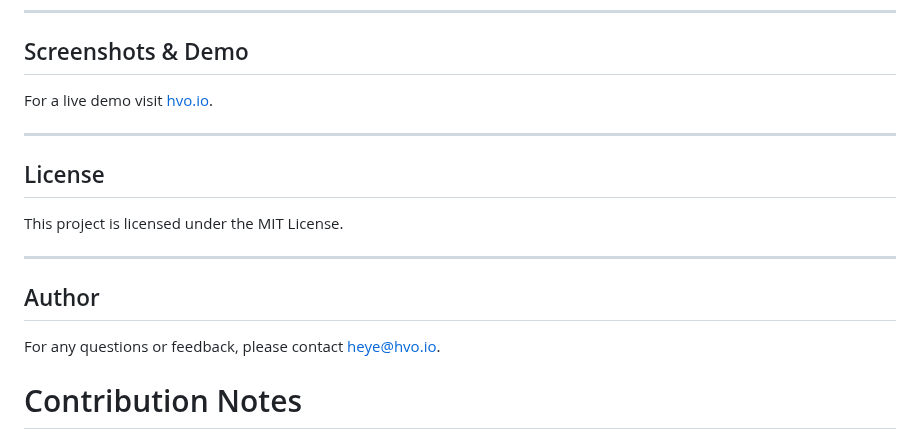
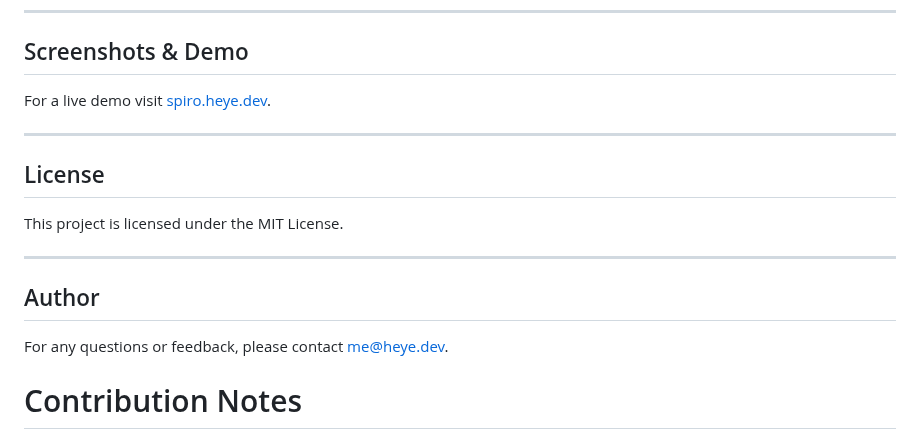
Before and after one commit to hvoecking/spiro, a Markdown page: README.md, the part around the change. Drawn GitHub-style.

Commit message:
chore: update domain and contact information

```diff
--- a/README.md
+++ b/README.md
@@ -85,7 +85,7 @@ I wanted to build a visualization while I play music on my TV to avoid burn-in
 
 ## Screenshots & Demo
 
-For a live demo visit [hvo.io](http://hvo.io).
+For a live demo visit [spiro.heye.dev](https://spiro.heye.dev).
 
 ---
 
@@ -97,7 +97,7 @@ This project is licensed under the MIT License.
 
 ## Author
 
-For any questions or feedback, please contact [heye@hvo.io](mailto:heye@hvo.io).
+For any questions or feedback, please contact [me@heye.dev](mailto:me@heye.dev).
 
 # Contribution Notes
 ## HTML/Tailwind CSS
```
